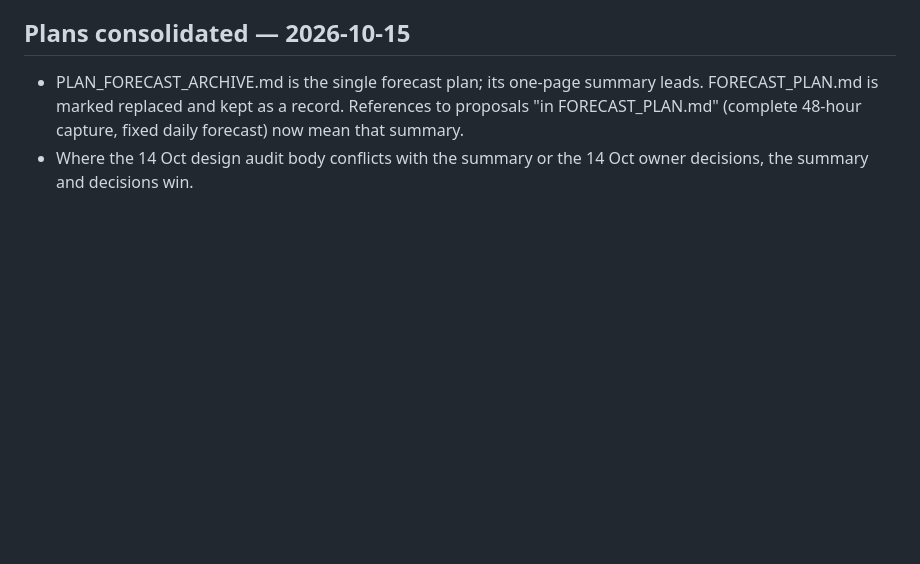
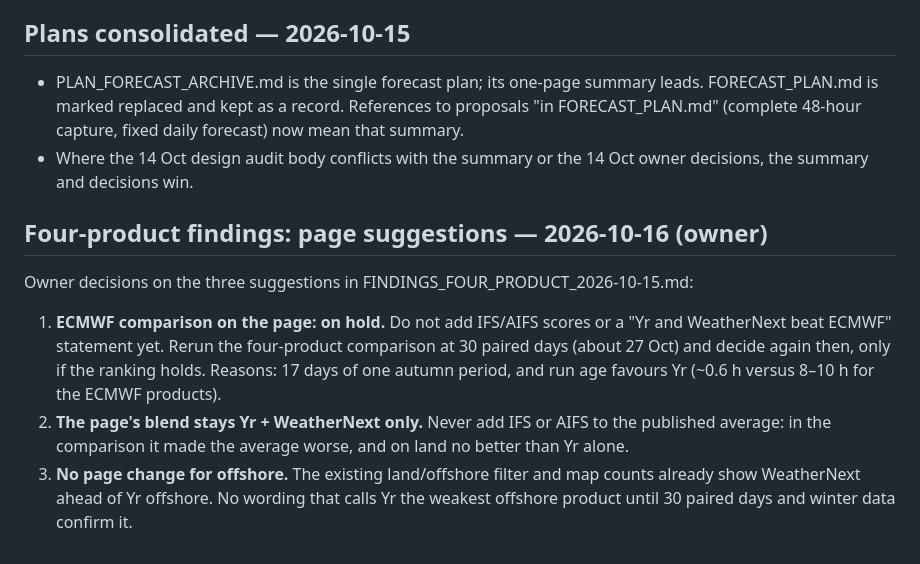
Before and after one commit to Stranden1/weather-forecast-verification, a Markdown page: DECISIONS.md, the part around the change. Rendered like a GitHub page; blank space fills up the shorter version.

```diff
--- a/DECISIONS.md
+++ b/DECISIONS.md
@@ -609,3 +609,17 @@ SN20925 (Wisting) is the first.
 
 - PLAN_FORECAST_ARCHIVE.md is the single forecast plan; its one-page summary leads. FORECAST_PLAN.md is marked replaced and kept as a record. References to proposals "in FORECAST_PLAN.md" (complete 48-hour capture, fixed daily forecast) now mean that summary.
 - Where the 14 Oct design audit body conflicts with the summary or the 14 Oct owner decisions, the summary and decisions win.
+
+## Four-product findings: page suggestions — 2026-10-16 (owner)
+
+Owner decisions on the three suggestions in FINDINGS_FOUR_PRODUCT_2026-10-15.md:
+
+1. **ECMWF comparison on the page: on hold.** Do not add IFS/AIFS scores or a "Yr and WeatherNext
+   beat ECMWF" statement yet. Rerun the four-product comparison at 30 paired days (about 27 Oct)
+   and decide again then, only if the ranking holds. Reasons: 17 days of one autumn period, and
+   run age favours Yr (~0.6 h versus 8–10 h for the ECMWF products).
+2. **The page's blend stays Yr + WeatherNext only.** Never add IFS or AIFS to the published
+   average: in the comparison it made the average worse, and on land no better than Yr alone.
+3. **No page change for offshore.** The existing land/offshore filter and map counts already show
+   WeatherNext ahead of Yr offshore. No wording that calls Yr the weakest offshore product until
+   30 paired days and winter data confirm it.
```
Also changed, not shown: NEXT_STEPS.md (+1 -1 lines), PLAN_FORECAST_ARCHIVE.md (+4 -2 lines).
